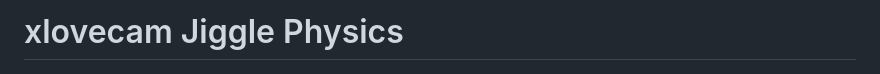
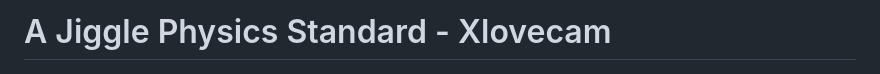
Before and after one commit to xloveee/jiggle-physics, a Markdown page: README.md, the part around the change. Drawn GitHub-style.

```diff
--- a/README.md
+++ b/README.md
@@ -1,4 +1,4 @@
-# xlovecam Jiggle Physics
+# A Jiggle Physics Standard - Xlovecam
 
 <p align="center">
   <img src="asset/social-preview.png" alt="Jiggle physics demo" width="100%">
```
